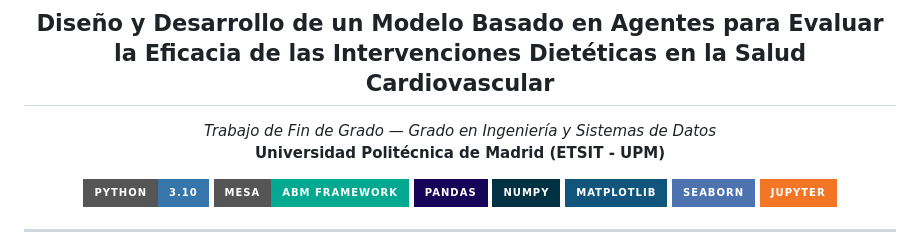
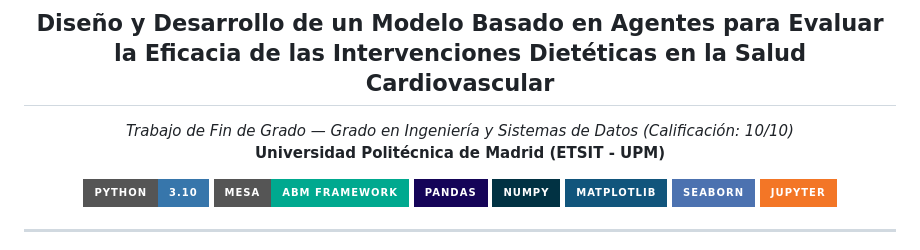
Before and after one commit to alexxgonzalezz/TFG_CardiovascularABM, a Markdown page: README.md, the part around the change. Drawn GitHub-style; badges without logos.

```diff
--- a/README.md
+++ b/README.md
@@ -2,7 +2,7 @@
 
 ## Diseño y Desarrollo de un Modelo Basado en Agentes para Evaluar la Eficacia de las Intervenciones Dietéticas en la Salud Cardiovascular
 
-*Trabajo de Fin de Grado — Grado en Ingeniería y Sistemas de Datos*
+*Trabajo de Fin de Grado — Grado en Ingeniería y Sistemas de Datos (Calificación: 10/10)*
 **Universidad Politécnica de Madrid (ETSIT - UPM)**
 
 <p>
```
